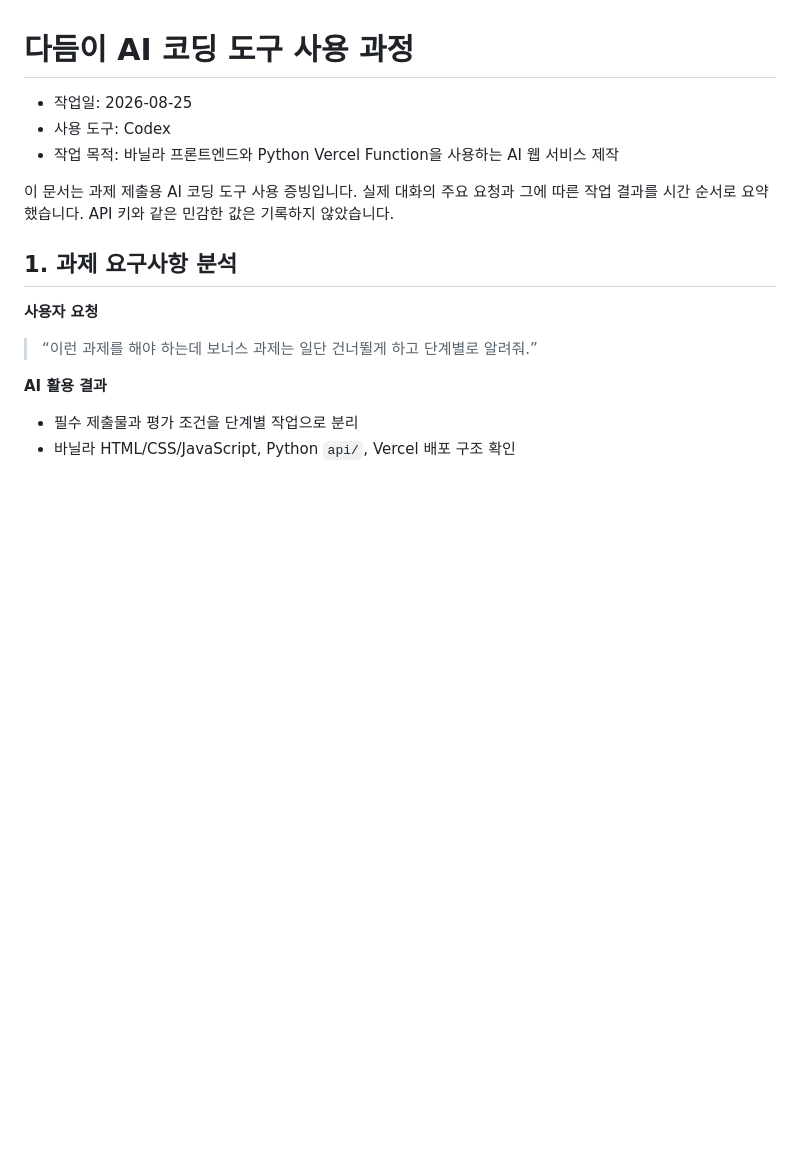
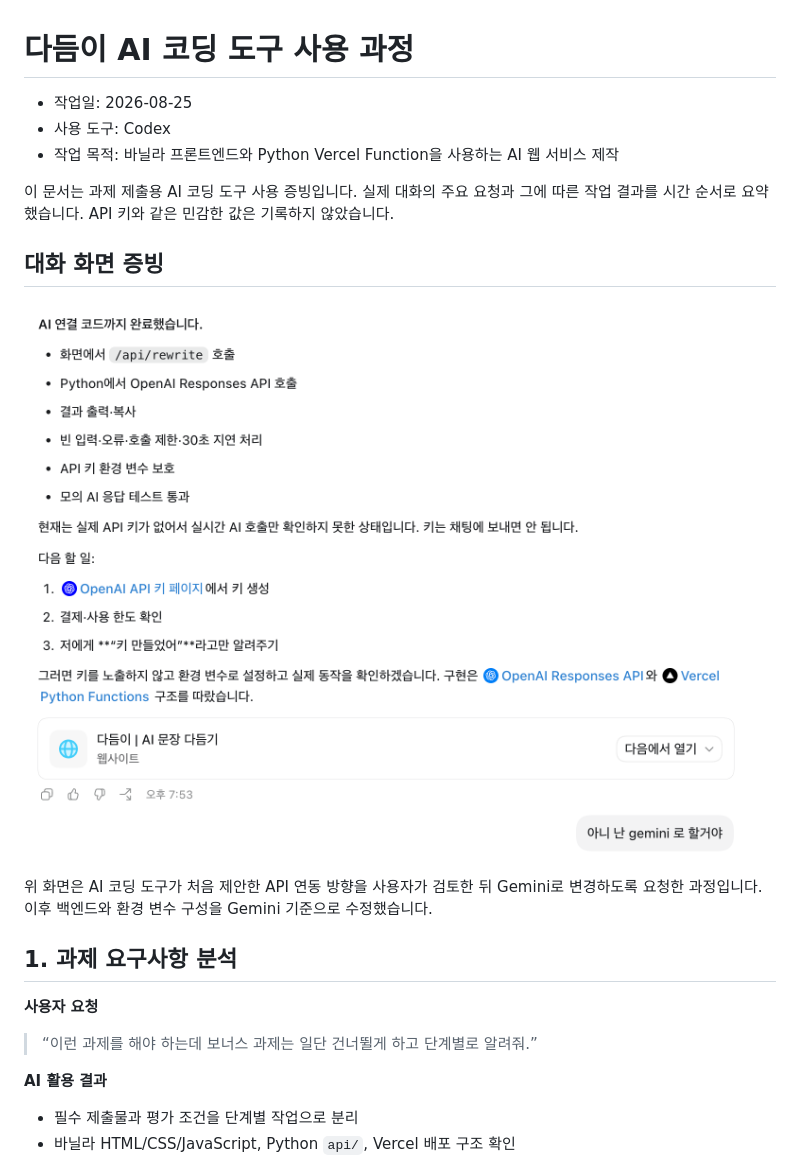
Before and after one commit to yak7297/p2-3, a Markdown page: docs/ai-coding-log.md, the part around the change. Drawn GitHub-style; pictures changed too: docs/screenshots/ai-coding-process.png (added); blank space fills up the shorter version.

```diff
--- a/docs/ai-coding-log.md
+++ b/docs/ai-coding-log.md
@@ -5,6 +5,12 @@
 - 작업 목적: 바닐라 프론트엔드와 Python Vercel Function을 사용하는 AI 웹 서비스 제작
 
 이 문서는 과제 제출용 AI 코딩 도구 사용 증빙입니다. 실제 대화의 주요 요청과 그에 따른 작업 결과를 시간 순서로 요약했습니다. API 키와 같은 민감한 값은 기록하지 않았습니다.
+
+## 대화 화면 증빙
+
+![OpenAI 제안 이후 사용자가 Gemini 사용을 결정한 AI 코딩 대화](screenshots/ai-coding-process.png)
+
+위 화면은 AI 코딩 도구가 처음 제안한 API 연동 방향을 사용자가 검토한 뒤 Gemini로 변경하도록 요청한 과정입니다. 이후 백엔드와 환경 변수 구성을 Gemini 기준으로 수정했습니다.
 
 ## 1. 과제 요구사항 분석
 
```
Also changed, not shown: README.md (+5 -1 lines), docs/evidence-checklist.md (+2 -2 lines).
